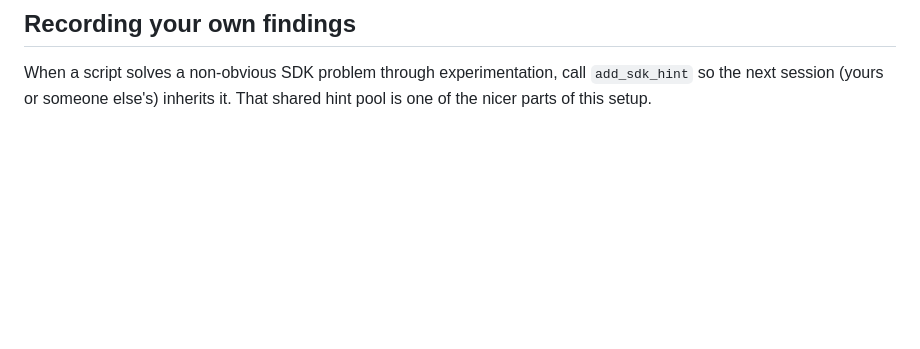
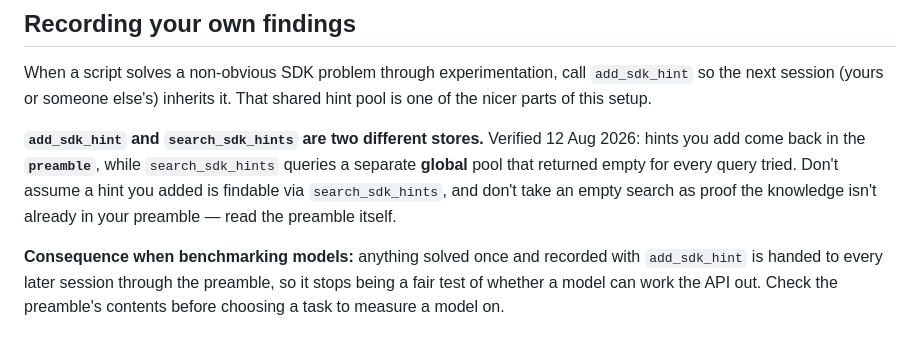
Before and after one commit to bolloplayer/affinity-mcp-setup, a Markdown page: docs/sdk-notes.md, the part around the change. GitHub-like rendering; blank space fills up the shorter version.

```diff
--- a/docs/sdk-notes.md
+++ b/docs/sdk-notes.md
@@ -101,3 +101,13 @@ against your version. The `preamble` doc (read it every session) is always the s
 When a script solves a non-obvious SDK problem through experimentation, call `add_sdk_hint` so the
 next session (yours or someone else's) inherits it. That shared hint pool is one of the nicer parts
 of this setup.
+
+**`add_sdk_hint` and `search_sdk_hints` are two different stores.** Verified 12 Aug 2026: hints you
+add come back in the **`preamble`**, while `search_sdk_hints` queries a separate **global** pool
+that returned empty for every query tried. Don't assume a hint you added is findable via
+`search_sdk_hints`, and don't take an empty search as proof the knowledge isn't already in your
+preamble — read the preamble itself.
+
+**Consequence when benchmarking models:** anything solved once and recorded with `add_sdk_hint` is
+handed to every later session through the preamble, so it stops being a fair test of whether a model
+can work the API out. Check the preamble's contents before choosing a task to measure a model on.
```
Also changed, not shown: archive/opencode-leg.md (+9 -2 lines).
